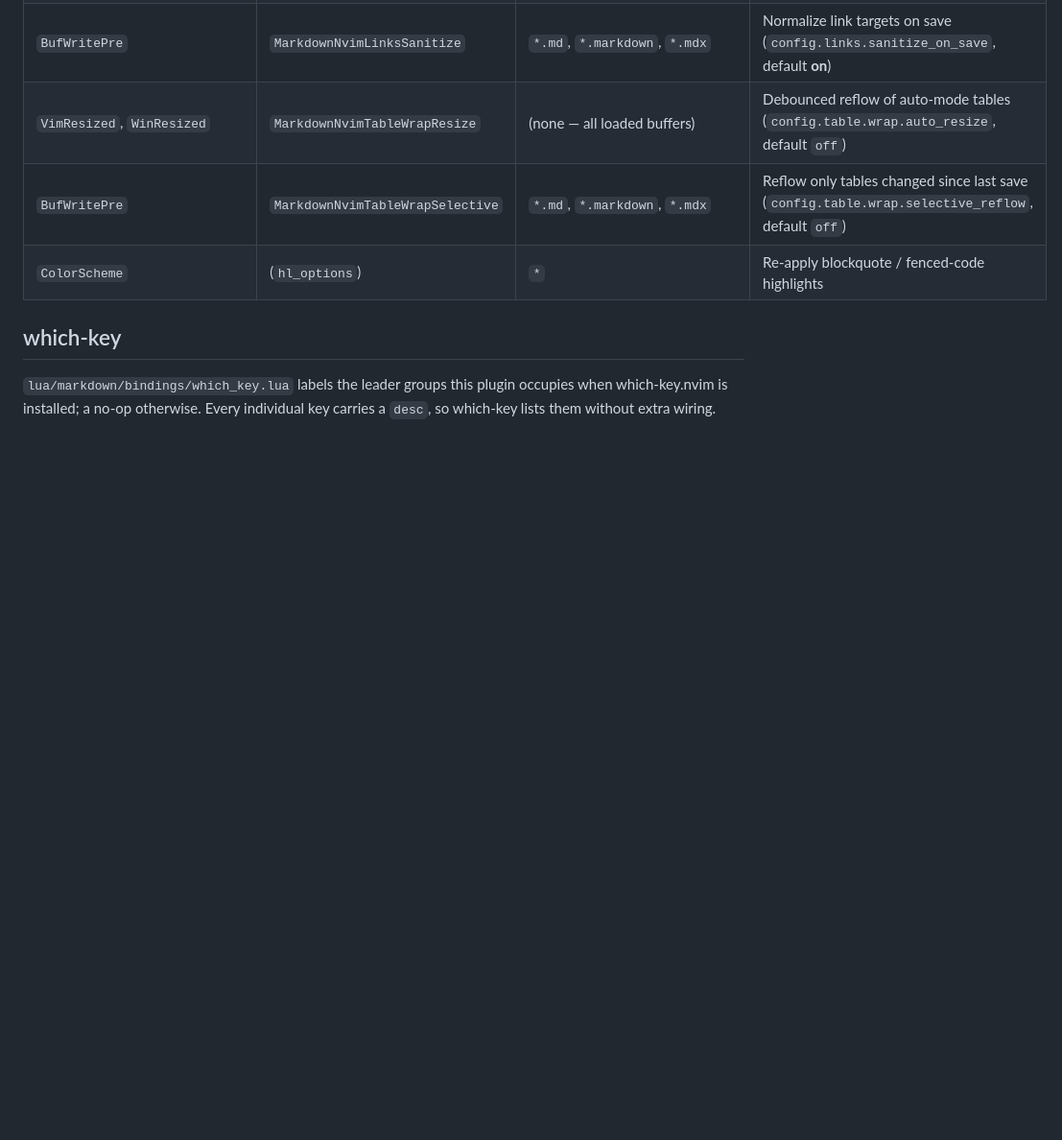
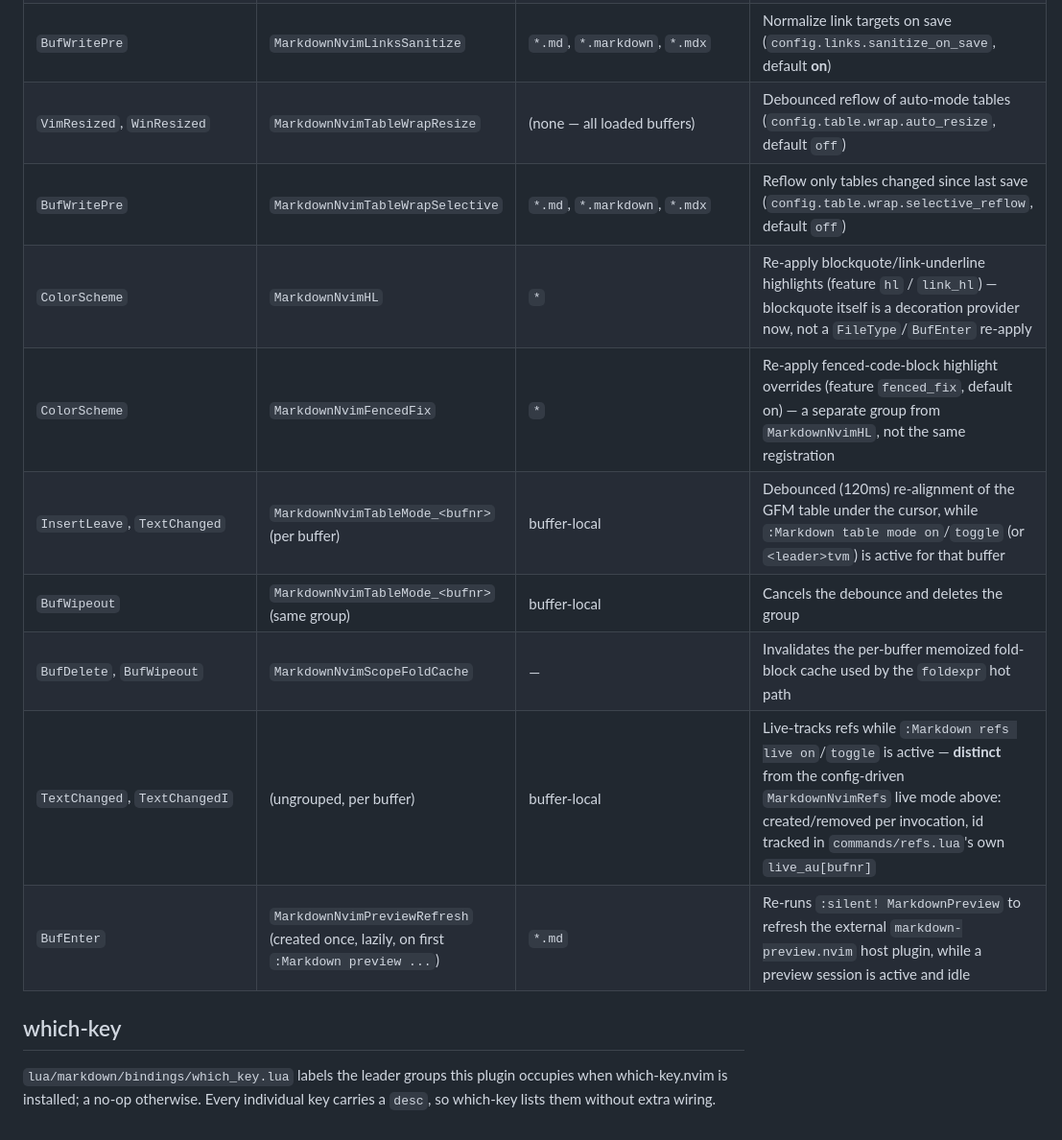
Before and after one commit to StefanBartl/markdown.nvim, a Markdown page: docs/BINDINGS.md, the part around the change. Shown at 96% size. Rendered like a GitHub page; blank space fills up the shorter version.

Commit message:
docs(bindings): five autocommands were missing from the table
MarkdownNvimScopeFoldCache, MarkdownNvimTableMode_<bufnr> (both its
events), the refs live-tracking autocmd behind :Markdown refs live,
and MarkdownNvimPreviewRefresh all existed in source with nothing in
BINDINGS.md's Autocommands table. Also split the generic "(hl_options)"
ColorScheme row into its two actual groups (MarkdownNvimHL,
MarkdownNvimFencedFix) and dropped the stale claim that blockquote
highlighting re-applies on FileType/BufEnter -- it moved to a
decoration provider and no longer registers those.

```diff
--- a/docs/BINDINGS.md
+++ b/docs/BINDINGS.md
@@ -211,7 +211,13 @@ Created per markdown buffer by the `MarkdownNvimUserCommands` autocommand.
 | `BufWritePre` | `MarkdownNvimLinksSanitize` | `*.md`, `*.markdown`, `*.mdx` | Normalize link targets on save (`config.links.sanitize_on_save`, default **on**) |
 | `VimResized`, `WinResized` | `MarkdownNvimTableWrapResize` | (none — all loaded buffers) | Debounced reflow of auto-mode tables (`config.table.wrap.auto_resize`, default `off`) |
 | `BufWritePre` | `MarkdownNvimTableWrapSelective` | `*.md`, `*.markdown`, `*.mdx` | Reflow only tables changed since last save (`config.table.wrap.selective_reflow`, default `off`) |
-| `ColorScheme` | (`hl_options`) | `*` | Re-apply blockquote / fenced-code highlights |
+| `ColorScheme` | `MarkdownNvimHL` | `*` | Re-apply blockquote/link-underline highlights (feature `hl` / `link_hl`) — blockquote itself is a decoration provider now, not a `FileType`/`BufEnter` re-apply |
+| `ColorScheme` | `MarkdownNvimFencedFix` | `*` | Re-apply fenced-code-block highlight overrides (feature `fenced_fix`, default on) — a separate group from `MarkdownNvimHL`, not the same registration |
+| `InsertLeave`, `TextChanged` | `MarkdownNvimTableMode_<bufnr>` (per buffer) | buffer-local | Debounced (120ms) re-alignment of the GFM table under the cursor, while `:Markdown table mode on`/`toggle` (or `<leader>tvm`) is active for that buffer |
+| `BufWipeout` | `MarkdownNvimTableMode_<bufnr>` (same group) | buffer-local | Cancels the debounce and deletes the group |
+| `BufDelete`, `BufWipeout` | `MarkdownNvimScopeFoldCache` | — | Invalidates the per-buffer memoized fold-block cache used by the `foldexpr` hot path |
+| `TextChanged`, `TextChangedI` | (ungrouped, per buffer) | buffer-local | Live-tracks refs while `:Markdown refs live on`/`toggle` is active — **distinct** from the config-driven `MarkdownNvimRefs` live mode above: created/removed per invocation, id tracked in `commands/refs.lua`'s own `live_au[bufnr]` |
+| `BufEnter` | `MarkdownNvimPreviewRefresh` (created once, lazily, on first `:Markdown preview ...`) | `*.md` | Re-runs `:silent! MarkdownPreview` to refresh the external `markdown-preview.nvim` host plugin, while a preview session is active and idle |
 
 ## which-key
 
```
